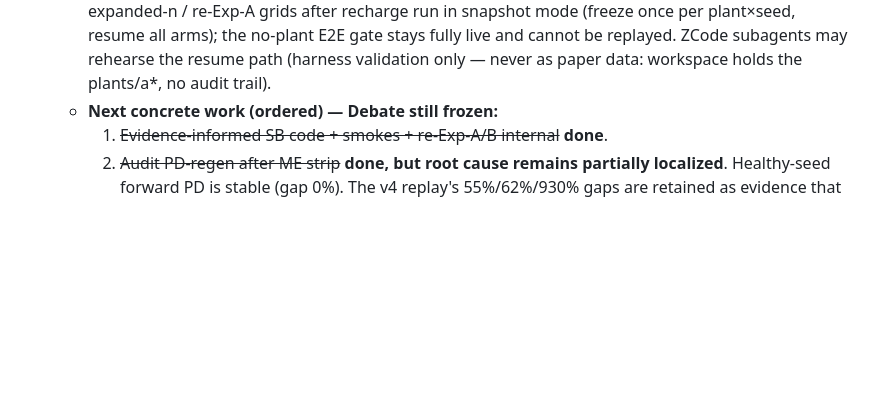
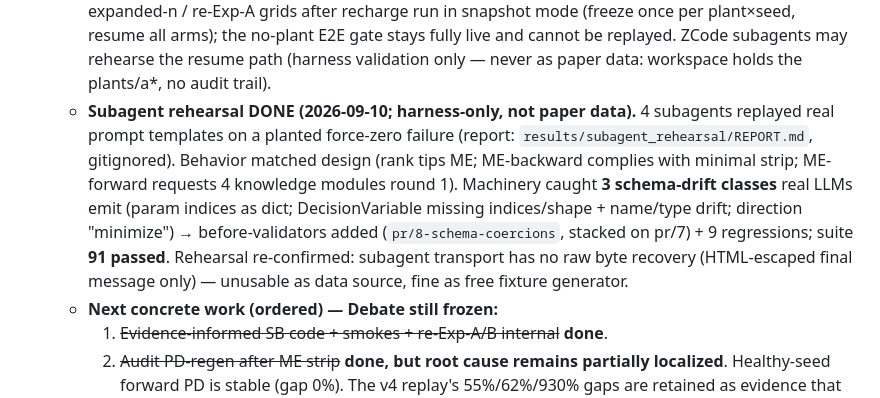
Before and after one commit to pengkangzhen/fsm-stackelberg, a Markdown page: HANDOVER.md, the part around the change. Drawn GitHub-style; blank space fills up the shorter version.

Commit message:
Sync HANDOVER: subagent rehearsal findings and schema hardening.

```diff
--- a/HANDOVER.md
+++ b/HANDOVER.md
@@ -214,6 +214,18 @@
     arms); the no-plant E2E gate stays fully live and cannot be replayed.
     ZCode subagents may rehearse the resume path (harness validation only —
     never as paper data: workspace holds the plants/a*, no audit trail).
+  - **Subagent rehearsal DONE (2026-09-10; harness-only, not paper data).**
+    4 subagents replayed real prompt templates on a planted force-zero
+    failure (report: `results/subagent_rehearsal/REPORT.md`, gitignored).
+    Behavior matched design (rank tips ME; ME-backward complies with
+    minimal strip; ME-forward requests 4 knowledge modules round 1).
+    Machinery caught **3 schema-drift classes** real LLMs emit (param
+    indices as dict; DecisionVariable missing indices/shape + name/type
+    drift; direction "minimize") → before-validators added
+    (`pr/8-schema-coercions`, stacked on pr/7) + 9 regressions; suite
+    **91 passed**. Rehearsal re-confirmed: subagent transport has no raw
+    byte recovery (HTML-escaped final message only) — unusable as data
+    source, fine as free fixture generator.
   - **Next concrete work (ordered) — Debate still frozen:**
     1. ~~Evidence-informed SB code + smokes + re-Exp-A/B internal~~ **done**.
     2. ~~Audit PD-regen after ME strip~~ **done, but root cause remains
```
